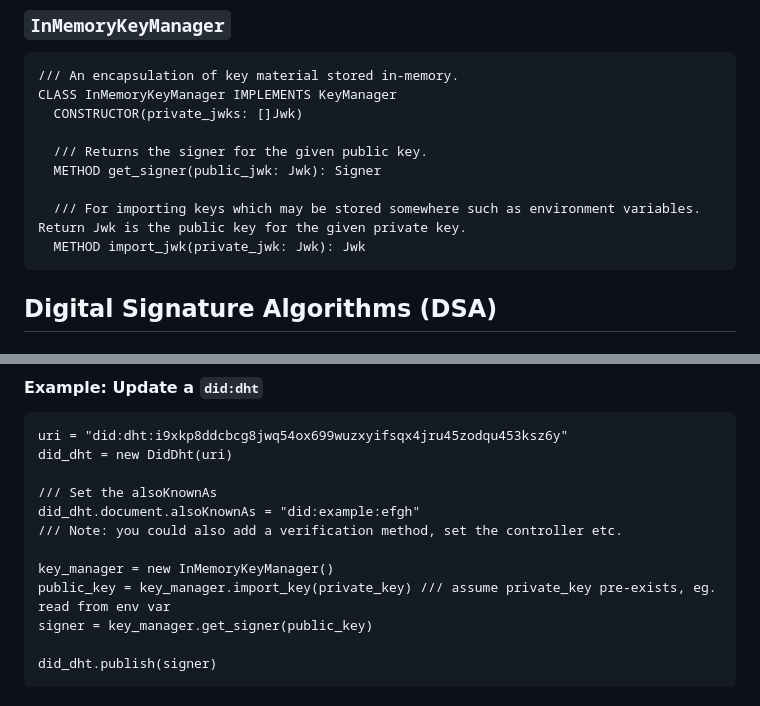
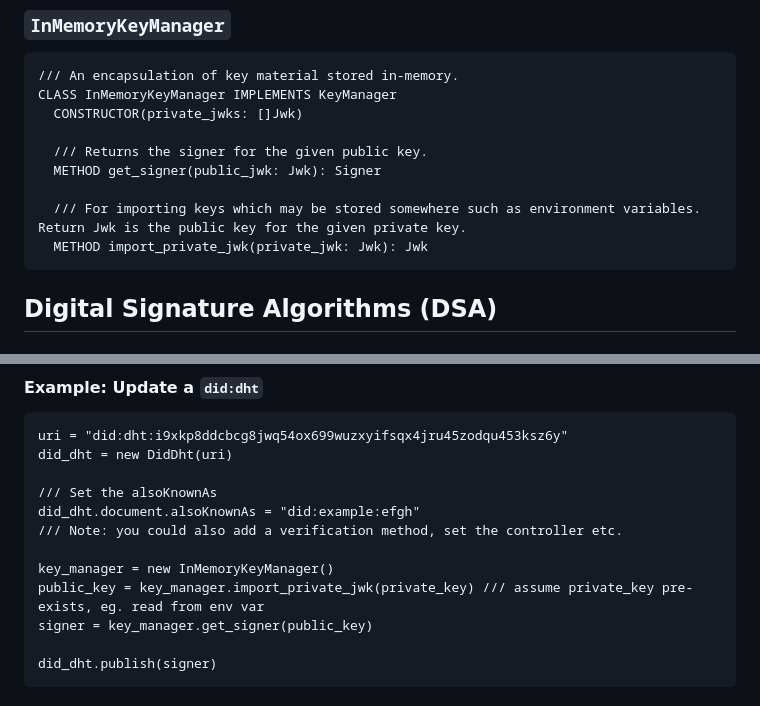
Before and after one commit to TBD54566975/web5-rs, a Markdown page: docs/API_DESIGN.md, 2 parts joined by grey strips. GitHub-like rendering.

Commit message:
Rename to import_private_jwkg

````diff
--- a/docs/API_DESIGN.md
+++ b/docs/API_DESIGN.md
@@ -114,7 +114,7 @@ CLASS InMemoryKeyManager IMPLEMENTS KeyManager
   METHOD get_signer(public_jwk: Jwk): Signer
 
   /// For importing keys which may be stored somewhere such as environment variables. Return Jwk is the public key for the given private key.
-  METHOD import_jwk(private_jwk: Jwk): Jwk
+  METHOD import_private_jwk(private_jwk: Jwk): Jwk
 ```
 
 ## Digital Signature Algorithms (DSA)
@@ -535,7 +535,7 @@ did_dht.document.alsoKnownAs = "did:example:efgh"
 /// Note: you could also add a verification method, set the controller etc.
 
 key_manager = new InMemoryKeyManager()
-public_key = key_manager.import_key(private_key) /// assume private_key pre-exists, eg. read from env var
+public_key = key_manager.import_private_jwk(private_key) /// assume private_key pre-exists, eg. read from env var
 signer = key_manager.get_signer(public_key)
 
 did_dht.publish(signer)
````
